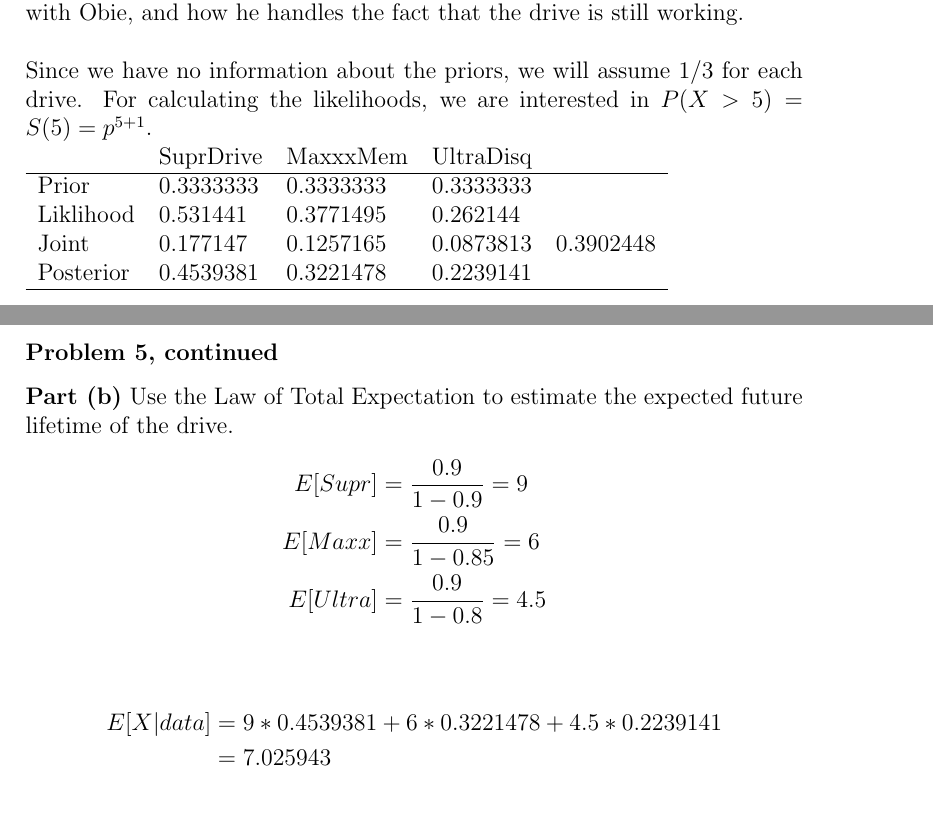
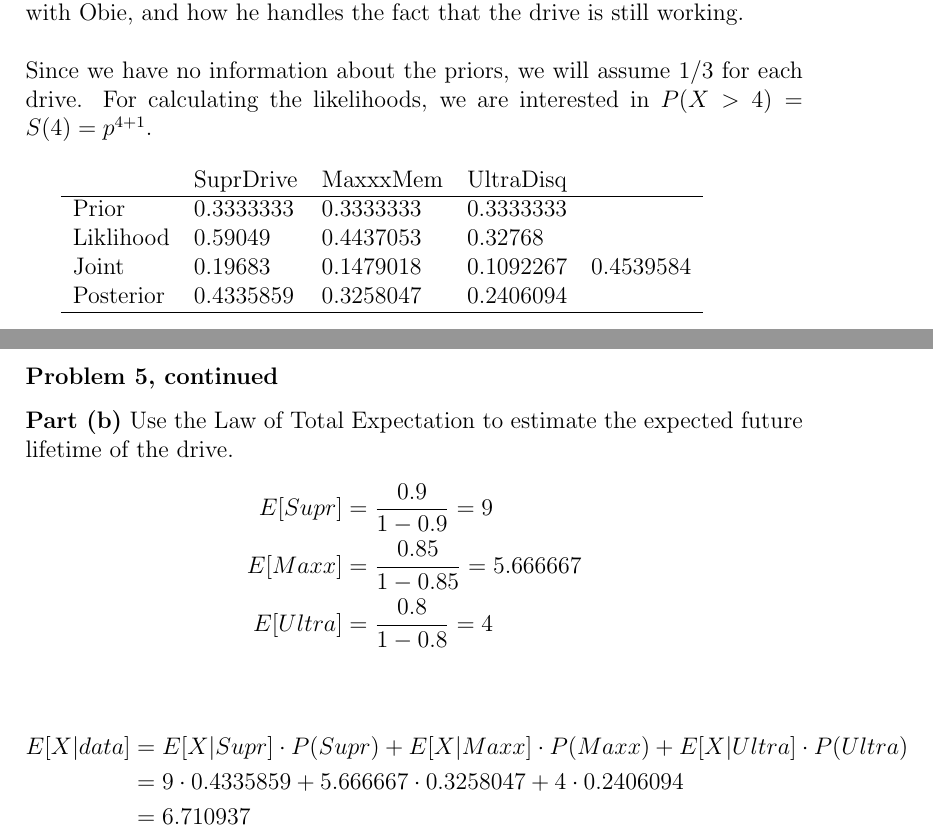
Before and after one commit to anhnguyendepocen/BayesianInference-1, a LaTeX problem sheet (Homework 05 -- Bayesian Inference for a Discrete Parameter (David Shaub).tex): two parts of pages 11 and 12 of 24, joined at a grey line, cut so that both start at the same text, the shorter picture padded with empty space. Compiled offline with pdfLaTeX.

Commit message:
p5 geometric fixes

```diff
--- a/Homework 05 -- Bayesian Inference for a Discrete Parameter (David Shaub).tex
+++ b/Homework 05 -- Bayesian Inference for a Discrete Parameter (David Shaub).tex
@@ -237,14 +237,15 @@
 
 \noindent
 {\bf Part (a)}\ Calculate the posterior probabilities of the three brands of drives for Taylor's computer. Be very careful about the likelihood! Think very carefully about exactly what is observed here, and what sort of probability you should use for the likelihood. You might want to review earlier problems with Obie, and how he handles the fact that the drive is still working.\\\\
-Since we have no information about the priors, we will assume 1/3 for each drive. For calculating the likelihoods, we are interested in $P(X>5) = S(5) = p^{5 + 1}$.\\
+Since we have no information about the priors, we will assume 1/3 for each drive. For calculating the likelihoods, we are interested in $P(X>4) = S(4) = p^{4 + 1}$.\\
+
 \begin{tabular}{lllll}
-          & SuprDrive  & MaxxxMem  & UltraDisq &           \\
+           & SuprDrive  & MaxxxMem  & UltraDisq &           \\
 \hline
-Prior     & 0.3333333  & 0.3333333 & 0.3333333 &           \\
-Liklihood & 0.531441   & 0.3771495 & 0.262144  &           \\
-Joint     & 0.177147   & 0.1257165 & 0.0873813 & 0.3902448 \\
-Posterior & 0.4539381  & 0.3221478 & 0.2239141 &           \\
+Prior      &   0.3333333   &   0.3333333   &   0.3333333   &\\
+Liklihood  &   0.59049   &   0.4437053   &   0.32768   &\\
+Joint      &   0.19683   &   0.1479018   &   0.1092267   &   0.4539584\\
+Posterior  &   0.4335859   &   0.3258047   &   0.2406094   &\\
 \hline
 \end{tabular}
 
@@ -256,12 +257,13 @@
 {\bf Part (b)}\ Use the Law of Total Expectation to estimate the expected future lifetime of the drive.
 \begin{align*}
 E[Supr] &= \frac{0.9}{1-0.9} = 9\\
-E[Maxx] &= \frac{0.9}{1-0.85} = 6\\
-E[Ultra] &= \frac{0.9}{1-0.8} = 4.5\\
+E[Maxx] &= \frac{0.85}{1-0.85} = 5.666667\\
+E[Ultra] &= \frac{0.8}{1-0.8} = 4\\
 \end{align*}
 \begin{align*}
-E[X|data] &= 9 * 0.4539381 + 6 * 0.3221478 + 4.5 * 0.2239141\\
-&= 7.025943
+E[X|data] &= E[X|Supr] \cdot P(Supr) + E[X|Maxx] \cdot P(Maxx) + E[X|Ultra] \cdot P(Ultra)\\
+&= 9 \cdot 0.4335859 + 5.666667 \cdot 0.3258047 + 4 \cdot 0.2406094\\
+&= 6.710937
 \end{align*}
 \newpage
 \section*{Problem 6}
```
